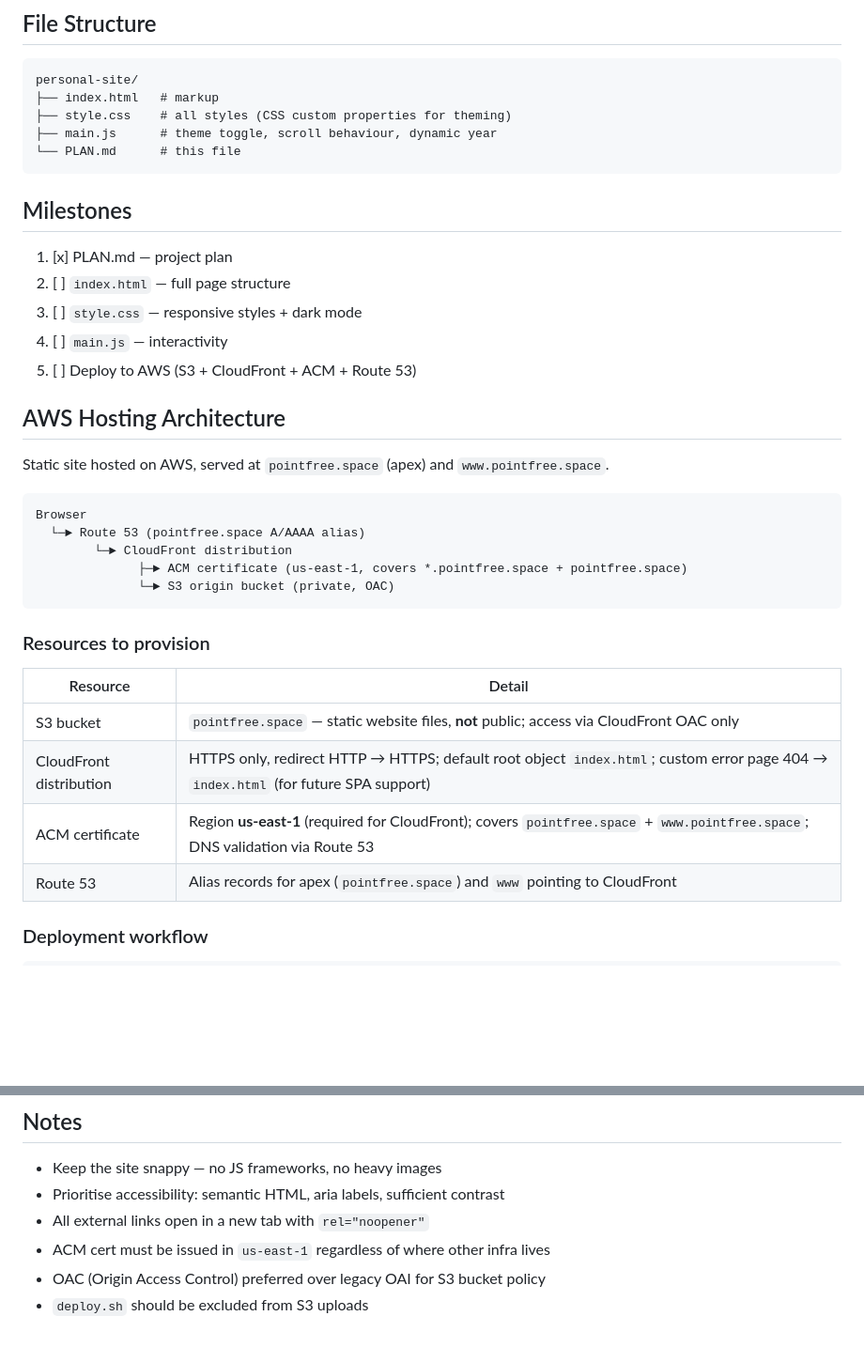
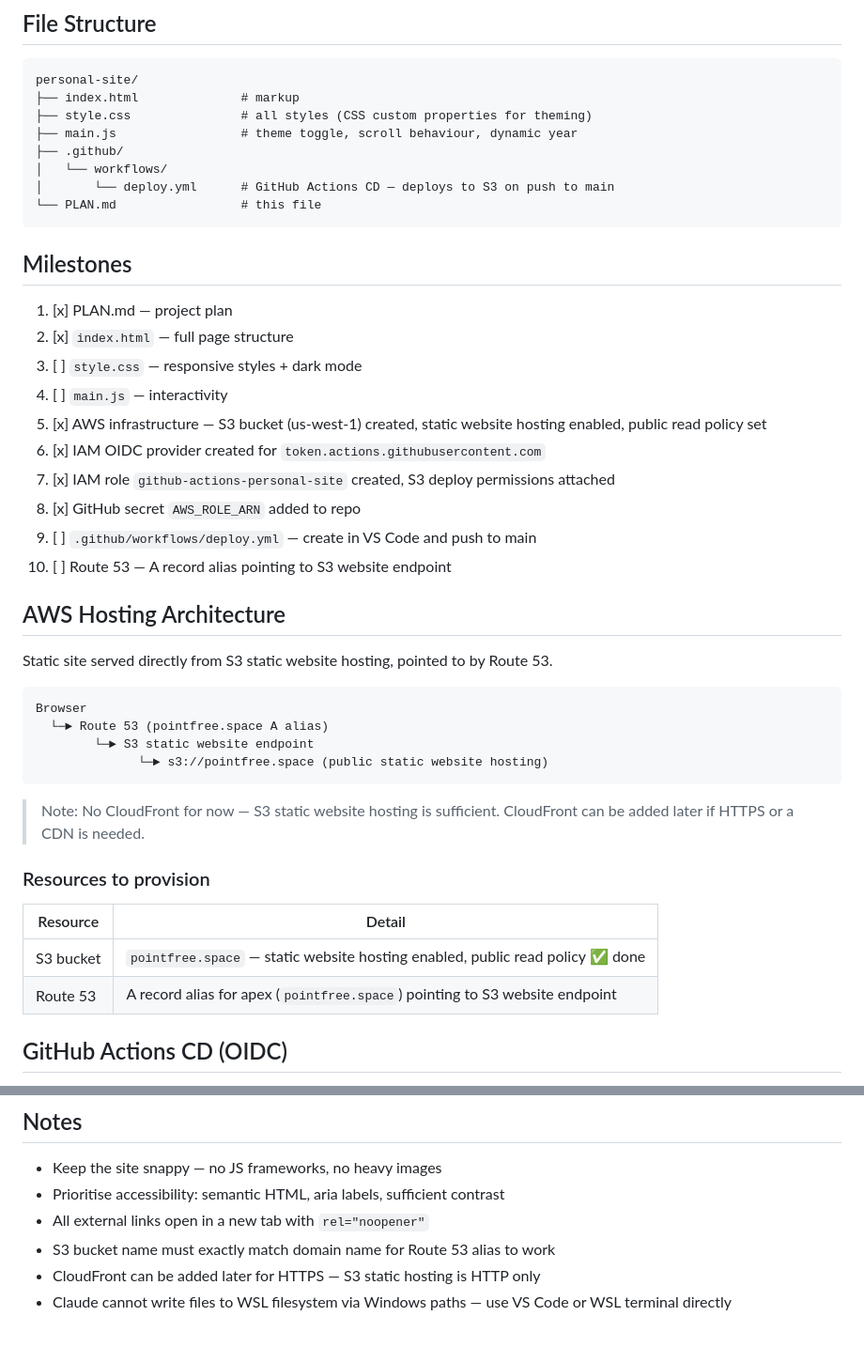
Before and after one commit to chughes87/personal-site, a Markdown page: PLAN.md, 2 parts joined by grey strips. Shown at 94% size. Drawn GitHub-style; blank space fills up the shorter version.

````diff
--- a/PLAN.md
+++ b/PLAN.md
@@ -33,40 +49,48 @@ Single-page layout with anchor nav:
 
 ```
 personal-site/
-├── index.html   # markup
-├── style.css    # all styles (CSS custom properties for theming)
-├── main.js      # theme toggle, scroll behaviour, dynamic year
-└── PLAN.md      # this file
+├── index.html              # markup
+├── style.css               # all styles (CSS custom properties for theming)
+├── main.js                 # theme toggle, scroll behaviour, dynamic year
+├── .github/
+│   └── workflows/
+│       └── deploy.yml      # GitHub Actions CD — deploys to S3 on push to main
+└── PLAN.md                 # this file
 ```
 
 ## Milestones
 
 1. [x] PLAN.md — project plan
-2. [ ] `index.html` — full page structure
+2. [x] `index.html` — full page structure
 3. [ ] `style.css` — responsive styles + dark mode
 4. [ ] `main.js` — interactivity
-5. [ ] Deploy to AWS (S3 + CloudFront + ACM + Route 53)
+5. [x] AWS infrastructure — S3 bucket (us-west-1) created, static website hosting enabled, public read policy set
+6. [x] IAM OIDC provider created for `token.actions.githubusercontent.com`
+7. [x] IAM role `github-actions-personal-site` created, S3 deploy permissions attached
+8. [x] GitHub secret `AWS_ROLE_ARN` added to repo
+9. [ ] `.github/workflows/deploy.yml` — create in VS Code and push to main
+10. [ ] Route 53 — A record alias pointing to S3 website endpoint
 
 ## AWS Hosting Architecture
 
-Static site hosted on AWS, served at `pointfree.space` (apex) and `www.pointfree.space`.
+Static site served directly from S3 static website hosting, pointed to by Route 53.
 
 ```
 Browser
-  └─► Route 53 (pointfree.space A/AAAA alias)
-        └─► CloudFront distribution
-              ├─► ACM certificate (us-east-1, covers *.pointfree.space + pointfree.space)
-              └─► S3 origin bucket (private, OAC)
+  └─► Route 53 (pointfree.space A alias)
+        └─► S3 static website endpoint
+              └─► s3://pointfree.space (public static website hosting)
 ```
+
+> Note: No CloudFront for now — S3 static website hosting is sufficient. CloudFront can be
+> added later if HTTPS or a CDN is needed.
 
 ### Resources to provision
 
 | Resource | Detail |
 |----------|--------|
-| S3 bucket | `pointfree.space` — static website files, **not** public; access via CloudFront OAC only |
-| CloudFront distribution | HTTPS only, redirect HTTP → HTTPS; default root object `index.html`; custom error page 404 → `index.html` (for future SPA support) |
-| ACM certificate | Region **us-east-1** (required for CloudFront); covers `pointfree.space` + `www.pointfree.space`; DNS validation via Route 53 |
-| Route 53 | Alias records for apex (`pointfree.space`) and `www` pointing to CloudFront |
+| S3 bucket | `pointfree.space` — static website hosting enabled, public read policy ✅ done |
+| Route 53 | A record alias for apex (`pointfree.space`) pointing to S3 website endpoint |
 
-### Deployment workflow
+## GitHub Actions CD (OIDC)
 
@@ -98,6 +151,6 @@ A `deploy.sh` script will wrap these two commands for convenience.
 - Keep the site snappy — no JS frameworks, no heavy images
 - Prioritise accessibility: semantic HTML, aria labels, sufficient contrast
 - All external links open in a new tab with `rel="noopener"`
-- ACM cert must be issued in `us-east-1` regardless of where other infra lives
-- OAC (Origin Access Control) preferred over legacy OAI for S3 bucket policy
-- `deploy.sh` should be excluded from S3 uploads
+- S3 bucket name must exactly match domain name for Route 53 alias to work
+- CloudFront can be added later for HTTPS — S3 static hosting is HTTP only
+- Claude cannot write files to WSL filesystem via Windows paths — use VS Code or WSL terminal directly
````
Also changed, not shown: other parts of PLAN.md (+56 -11 lines).
